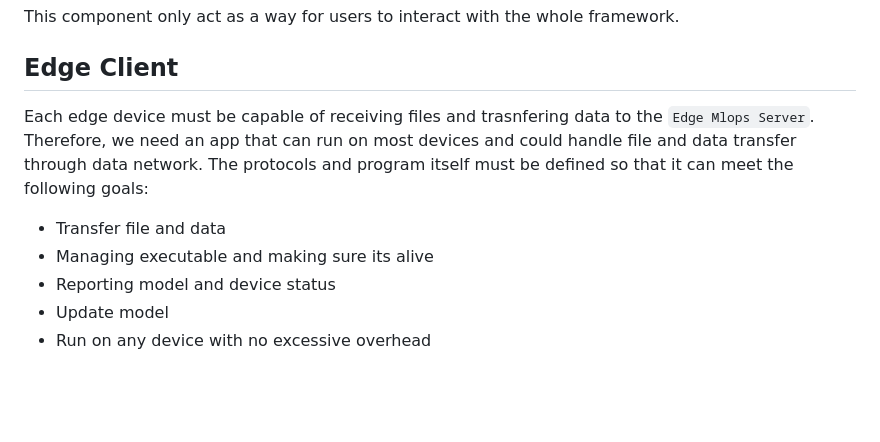
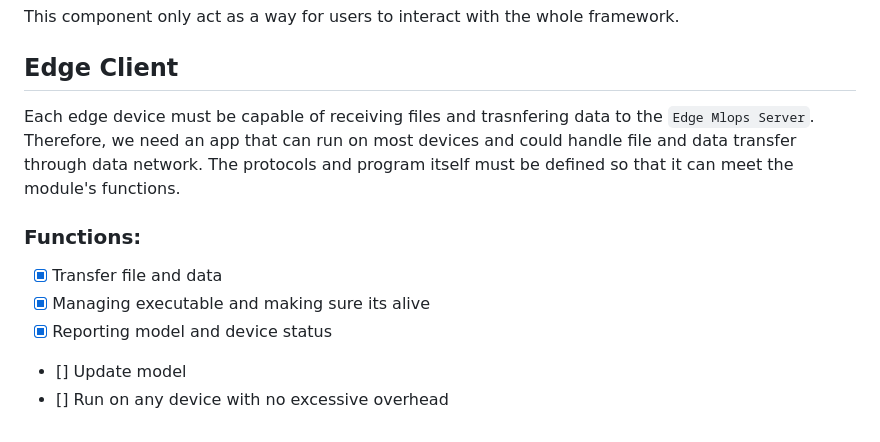
Before and after one commit to Sharif-Smart-and-Secure-Edge-Cloud-Lab/edge-mlops, a Markdown page: doc/task-specifications.md, the part around the change. GitHub-like rendering; blank space fills up the shorter version.

Commit message:
minor changes in README

```diff
--- a/doc/task-specifications.md
+++ b/doc/task-specifications.md
@@ -88,9 +88,10 @@ A pipeline is defined as a set of dataset, preprocessings, model, and postproces
 This component only act as a way for users to interact with the whole framework.
 
 ## Edge Client
-Each edge device must be capable of receiving files and trasnfering data to the `Edge Mlops Server`. Therefore, we need an app that can run on most devices and could handle file and data transfer through data network. The protocols and program itself must be defined so that it can meet the following goals:
-+ Transfer file and data
-+ Managing executable and making sure its alive
-+ Reporting model and device status
-+ Update model
-+ Run on any device with no excessive overhead
+Each edge device must be capable of receiving files and trasnfering data to the `Edge Mlops Server`. Therefore, we need an app that can run on most devices and could handle file and data transfer through data network. The protocols and program itself must be defined so that it can meet the module's functions.
+### Functions:
+- [x] Transfer file and data
+- [x] Managing executable and making sure its alive
+- [x] Reporting model and device status
+- [] Update model
+- [] Run on any device with no excessive overhead
```
